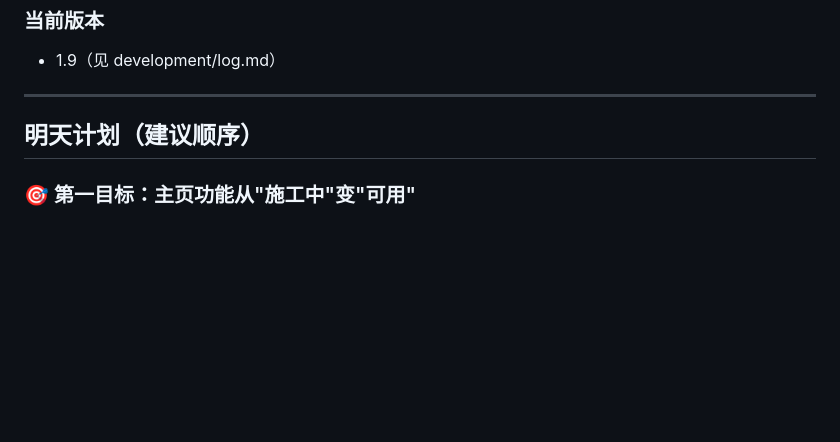
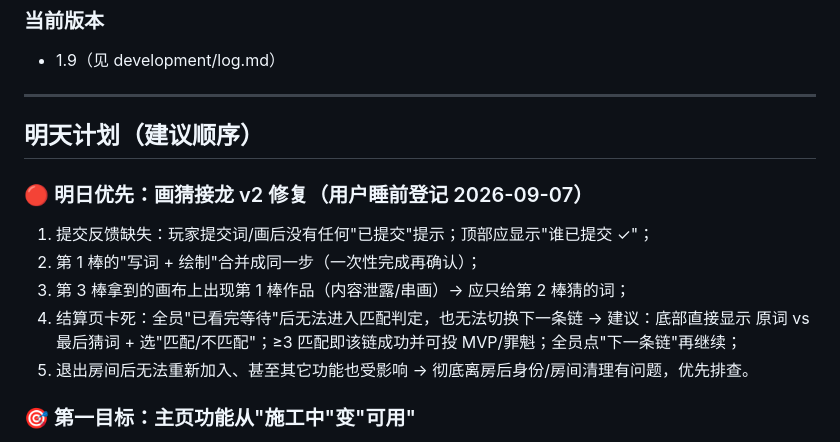
Before and after one commit to meinvxuxi/light, a Markdown page: development/dateplan.md, the part around the change. Drawn GitHub-style; blank space fills up the shorter version.

Commit message:
chore: dateplan notes

```diff
--- a/development/dateplan.md
+++ b/development/dateplan.md
@@ -30,6 +30,13 @@
 
 ## 明天计划（建议顺序）
 
+### 🔴 明日优先：画猜接龙 v2 修复（用户睡前登记 2026-09-07）
+1. 提交反馈缺失：玩家提交词/画后没有任何"已提交"提示；顶部应显示"谁已提交 ✓"；
+2. 第 1 棒的"写词 + 绘制"合并成同一步（一次性完成再确认）；
+3. 第 3 棒拿到的画布上出现第 1 棒作品（内容泄露/串画）→ 应只给第 2 棒猜的词；
+4. 结算页卡死：全员"已看完等待"后无法进入匹配判定，也无法切换下一条链 → 建议：底部直接显示 原词 vs 最后猜词 + 选"匹配/不匹配"；≥3 匹配即该链成功并可投 MVP/罪魁；全员点"下一条链"再继续；
+5. 退出房间后无法重新加入、甚至其它功能也受影响 → 彻底离房后身份/房间清理有问题，优先排查。
+
 ### 🎯 第一目标：主页功能从"施工中"变"可用"
 1. 🏅 荣誉墙（推荐先做）：
    - 纯前端页 achievements.html + 大厅入口接线；
```
